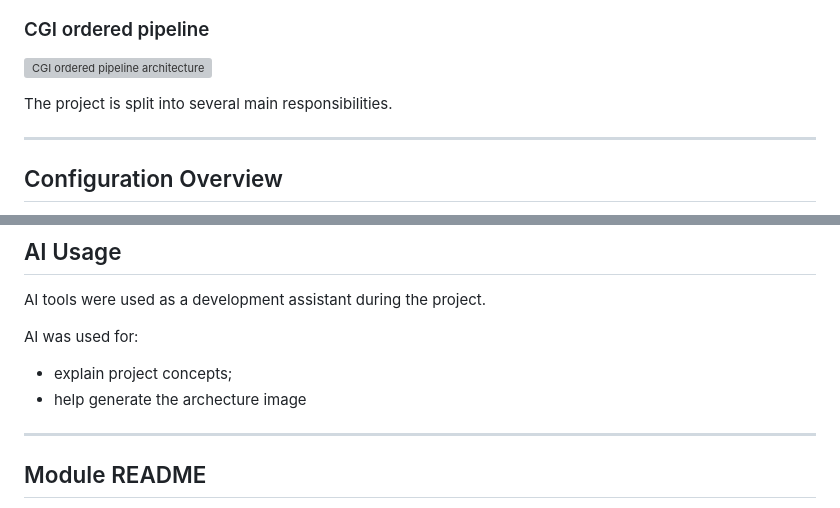
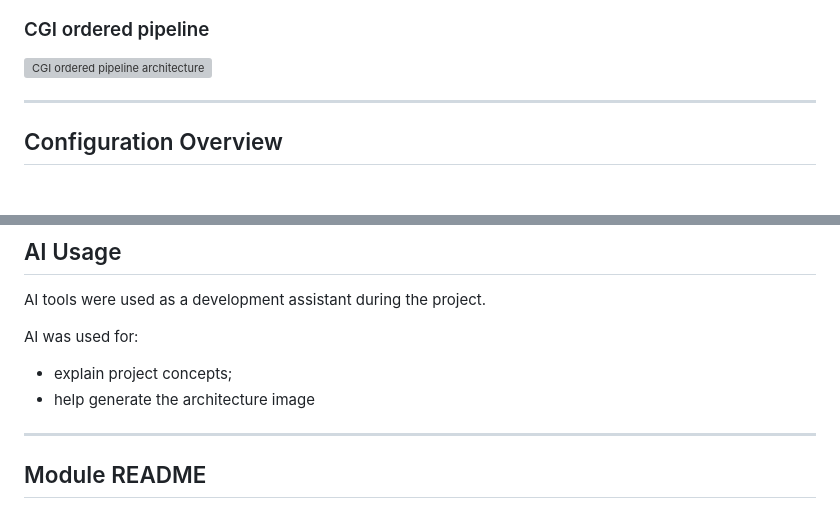
Before and after one commit to wtpbell/Webserver, a Markdown page: README.md, 2 parts joined by grey strips. GitHub-like rendering; blank space fills up the shorter version; grey boxes are pictures that could not be loaded.

Commit message:
Refine README content and fix typo
Removed redundant text and corrected a typo in the README.

```diff
--- a/README.md
+++ b/README.md
@@ -175,9 +175,6 @@ The diagrams below give a visual overview of the server design. Store these imag
 ### CGI ordered pipeline
 
 ![CGI ordered pipeline architecture](docs/05_cgi_pipleline.png)
-
-The project is split into several main responsibilities.
-
 
 ---
 
@@ -533,7 +530,7 @@ AI tools were used as a development assistant during the project.
 AI was used for:
 
 - explain project concepts;
-- help generate the archecture image
+- help generate the architecture image
 
 ---
 
```
